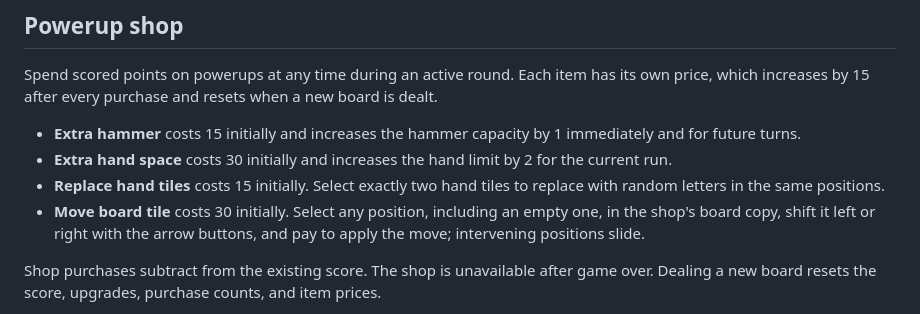
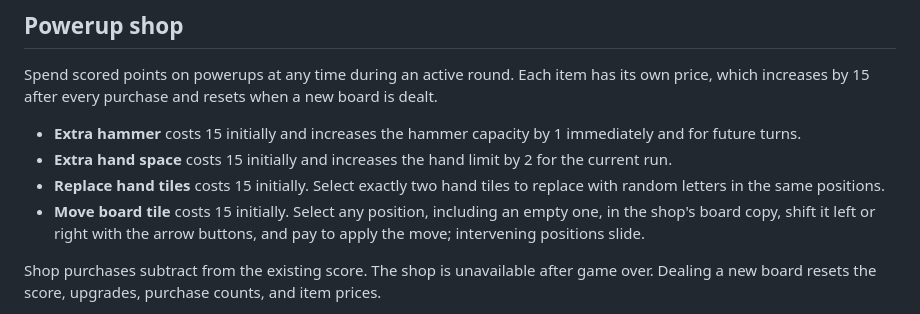
Before and after one commit to ChaitanyaJainYT/WordSmash, a Markdown page: README.md, the part around the change. Rendered like a GitHub page.

```diff
--- a/README.md
+++ b/README.md
@@ -44,9 +44,9 @@ For a temporary inverse-score trial, set `USE_SCORE_FREQUENCY = True` in `game.p
 Spend scored points on powerups at any time during an active round. Each item has its own price, which increases by 15 after every purchase and resets when a new board is dealt.
 
 - **Extra hammer** costs 15 initially and increases the hammer capacity by 1 immediately and for future turns.
-- **Extra hand space** costs 30 initially and increases the hand limit by 2 for the current run.
+- **Extra hand space** costs 15 initially and increases the hand limit by 2 for the current run.
 - **Replace hand tiles** costs 15 initially. Select exactly two hand tiles to replace with random letters in the same positions.
-- **Move board tile** costs 30 initially. Select any position, including an empty one, in the shop's board copy, shift it left or right with the arrow buttons, and pay to apply the move; intervening positions slide.
+- **Move board tile** costs 15 initially. Select any position, including an empty one, in the shop's board copy, shift it left or right with the arrow buttons, and pay to apply the move; intervening positions slide.
 
 Shop purchases subtract from the existing score. The shop is unavailable after game over. Dealing a new board resets the score, upgrades, purchase counts, and item prices.
 
```
